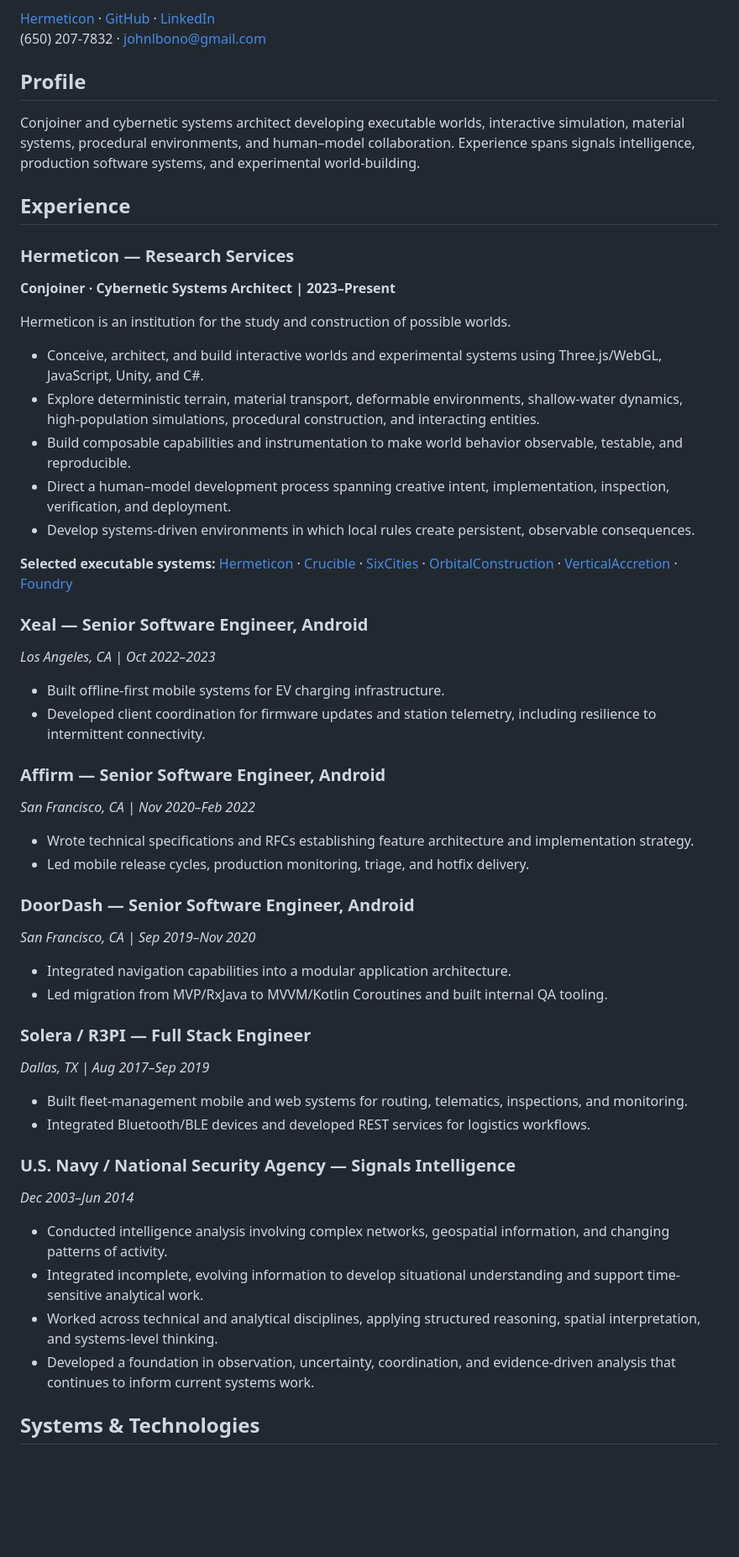
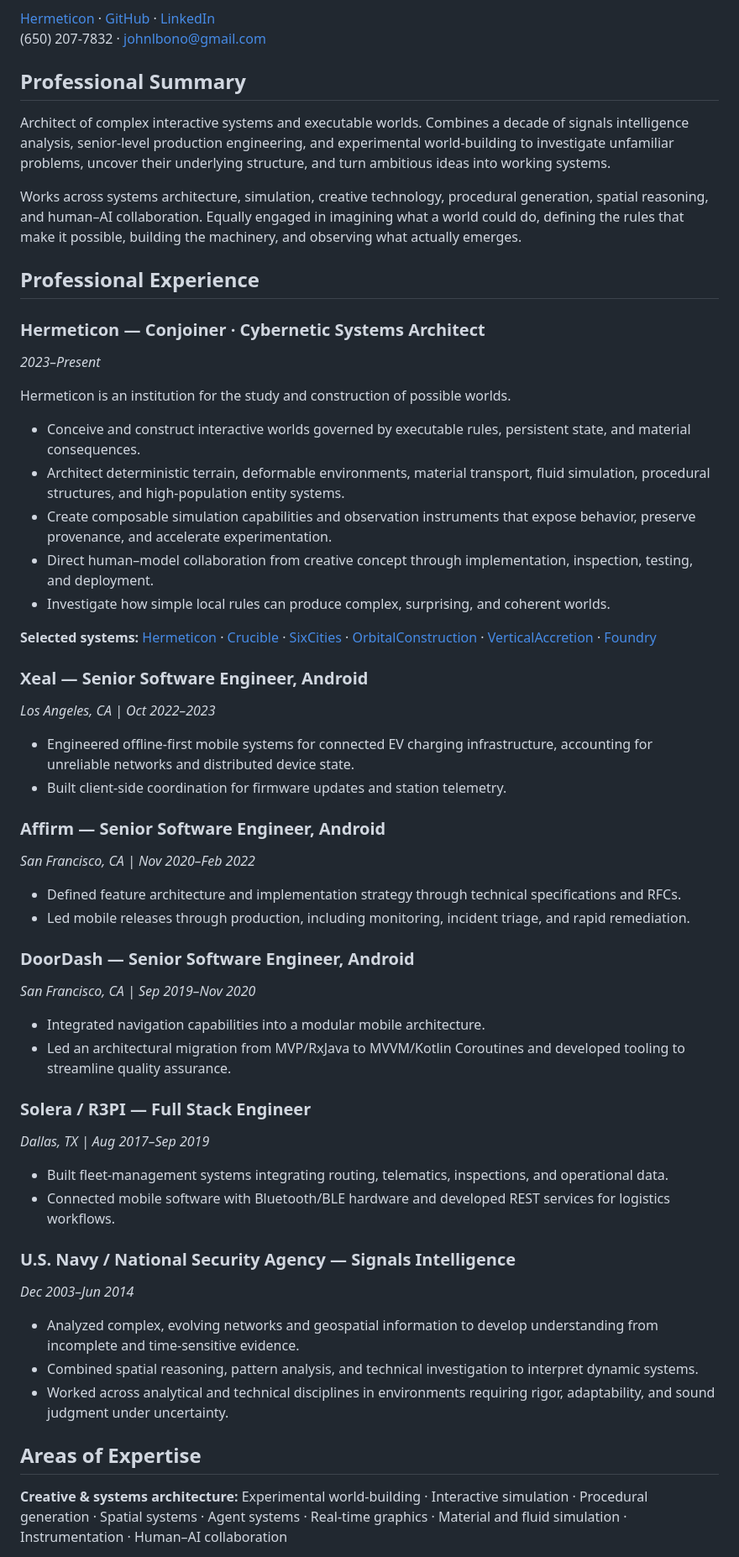
Before and after one commit to bonoj/Hermeticon, a Markdown page: codex/sieve/RESUME.md, the part around one of its changes. Shown at 84% size. Rendered like a GitHub page; blank space fills up the shorter version.

Commit message:
Refocus resume on analytical depth, technical range, and creative world-building

```diff
--- a/codex/sieve/RESUME.md
+++ b/codex/sieve/RESUME.md
@@ -4,57 +4,59 @@
 [Hermeticon](https://bonoj.github.io/Hermeticon/) · [GitHub](https://github.com/bonoj) · [LinkedIn](https://linkedin.com/in/bonoj)
 (650) 207-7832 · johnlbono@gmail.com
 
-## Profile
+## Professional Summary
 
-Conjoiner and cybernetic systems architect developing executable worlds, interactive simulation, material systems, procedural environments, and human–model collaboration. Experience spans signals intelligence, production software systems, and experimental world-building.
+Architect of complex interactive systems and executable worlds. Combines a decade of signals intelligence analysis, senior-level production engineering, and experimental world-building to investigate unfamiliar problems, uncover their underlying structure, and turn ambitious ideas into working systems.
 
-## Experience
+Works across systems architecture, simulation, creative technology, procedural generation, spatial reasoning, and human–AI collaboration. Equally engaged in imagining what a world could do, defining the rules that make it possible, building the machinery, and observing what actually emerges.
 
-### Hermeticon — Research Services
-**Conjoiner · Cybernetic Systems Architect | 2023–Present**
+## Professional Experience
+
+### Hermeticon — Conjoiner · Cybernetic Systems Architect
+*2023–Present*
 
 Hermeticon is an institution for the study and construction of possible worlds.
 
-- Conceive, architect, and build interactive worlds and experimental systems using Three.js/WebGL, JavaScript, Unity, and C#.
-- Explore deterministic terrain, material transport, deformable environments, shallow-water dynamics, high-population simulations, procedural construction, and interacting entities.
-- Build composable capabilities and instrumentation to make world behavior observable, testable, and reproducible.
-- Direct a human–model development process spanning creative intent, implementation, inspection, verification, and deployment.
-- Develop systems-driven environments in which local rules create persistent, observable consequences.
+- Conceive and construct interactive worlds governed by executable rules, persistent state, and material consequences.
+- Architect deterministic terrain, deformable environments, material transport, fluid simulation, procedural structures, and high-population entity systems.
+- Create composable simulation capabilities and observation instruments that expose behavior, preserve provenance, and accelerate experimentation.
+- Direct human–model collaboration from creative concept through implementation, inspection, testing, and deployment.
+- Investigate how simple local rules can produce complex, surprising, and coherent worlds.
 
-**Selected executable systems:** [Hermeticon](https://github.com/bonoj/Hermeticon) · [Crucible](https://github.com/bonoj/Crucible) · [SixCities](https://github.com/bonoj/SixCities) · [OrbitalConstruction](https://github.com/bonoj/OrbitalConstruction) · [VerticalAccretion](https://github.com/bonoj/VerticalAccretion) · [Foundry](https://github.com/bonoj/Foundry)
+**Selected systems:** [Hermeticon](https://github.com/bonoj/Hermeticon) · [Crucible](https://github.com/bonoj/Crucible) · [SixCities](https://github.com/bonoj/SixCities) · [OrbitalConstruction](https://github.com/bonoj/OrbitalConstruction) · [VerticalAccretion](https://github.com/bonoj/VerticalAccretion) · [Foundry](https://github.com/bonoj/Foundry)
 
 ### Xeal — Senior Software Engineer, Android
 *Los Angeles, CA | Oct 2022–2023*
 
-- Built offline-first mobile systems for EV charging infrastructure.
-- Developed client coordination for firmware updates and station telemetry, including resilience to intermittent connectivity.
+- Engineered offline-first mobile systems for connected EV charging infrastructure, accounting for unreliable networks and distributed device state.
+- Built client-side coordination for firmware updates and station telemetry.
 
 ### Affirm — Senior Software Engineer, Android
 *San Francisco, CA | Nov 2020–Feb 2022*
 
-- Wrote technical specifications and RFCs establishing feature architecture and implementation strategy.
-- Led mobile release cycles, production monitoring, triage, and hotfix delivery.
+- Defined feature architecture and implementation strategy through technical specifications and RFCs.
+- Led mobile releases through production, including monitoring, incident triage, and rapid remediation.
 
 ### DoorDash — Senior Software Engineer, Android
 *San Francisco, CA | Sep 2019–Nov 2020*
 
-- Integrated navigation capabilities into a modular application architecture.
-- Led migration from MVP/RxJava to MVVM/Kotlin Coroutines and built internal QA tooling.
+- Integrated navigation capabilities into a modular mobile architecture.
+- Led an architectural migration from MVP/RxJava to MVVM/Kotlin Coroutines and developed tooling to streamline quality assurance.
 
 ### Solera / R3PI — Full Stack Engineer
 *Dallas, TX | Aug 2017–Sep 2019*
 
-- Built fleet-management mobile and web systems for routing, telematics, inspections, and monitoring.
-- Integrated Bluetooth/BLE devices and developed REST services for logistics workflows.
+- Built fleet-management systems integrating routing, telematics, inspections, and operational data.
+- Connected mobile software with Bluetooth/BLE hardware and developed REST services for logistics workflows.
 
 ### U.S. Navy / National Security Agency — Signals Intelligence
 *Dec 2003–Jun 2014*
 
-- Conducted intelligence analysis involving complex networks, geospatial information, and changing patterns of activity.
-- Integrated incomplete, evolving information to develop situational understanding and support time-sensitive analytical work.
-- Worked across technical and analytical disciplines, applying structured reasoning, spatial interpretation, and systems-level thinking.
-- Developed a foundation in observation, uncertainty, coordination, and evidence-driven analysis that continues to inform current systems work.
+- Analyzed complex, evolving networks and geospatial information to develop understanding from incomplete and time-sensitive evidence.
+- Combined spatial reasoning, pattern analysis, and technical investigation to interpret dynamic systems.
+- Worked across analytical and technical disciplines in environments requiring rigor, adaptability, and sound judgment under uncertainty.
 
+## Areas of Expertise
 
-## Systems & Technologies
+**Creative & systems architecture:** Experimental world-building · Interactive simulation · Procedural generation · Spatial systems · Agent systems · Real-time graphics · Material and fluid simulation · Instrumentation · Human–AI collaboration
 
```
Also changed, not shown: other parts of codex/sieve/RESUME.md (+1 -1 lines).
